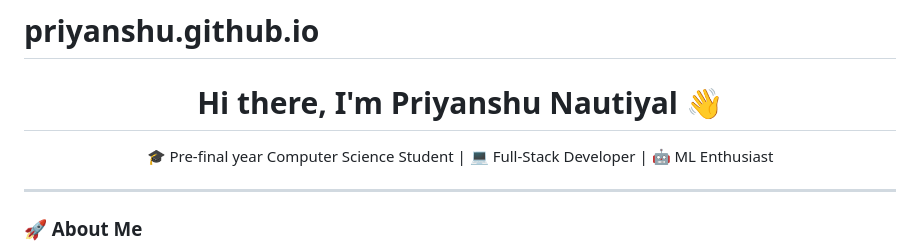
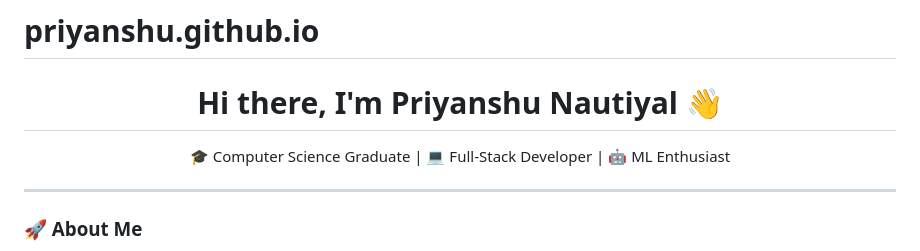
Before and after one commit to priyanshu-nautiyal/priyanshu.github.io, a Markdown page: README.md, the part around the change. Rendered like a GitHub page.

Commit message:
Update student status to Computer Science Graduate

```diff
--- a/README.md
+++ b/README.md
@@ -2,7 +2,7 @@
 <h1 align="center">Hi there, I'm Priyanshu Nautiyal 👋</h1>
 
 <p align="center">
-  🎓 Pre-final year Computer Science Student | 💻 Full-Stack Developer | 🤖 ML Enthusiast
+  🎓 Computer Science Graduate | 💻 Full-Stack Developer | 🤖 ML Enthusiast
 </p>
 
 ---
```
